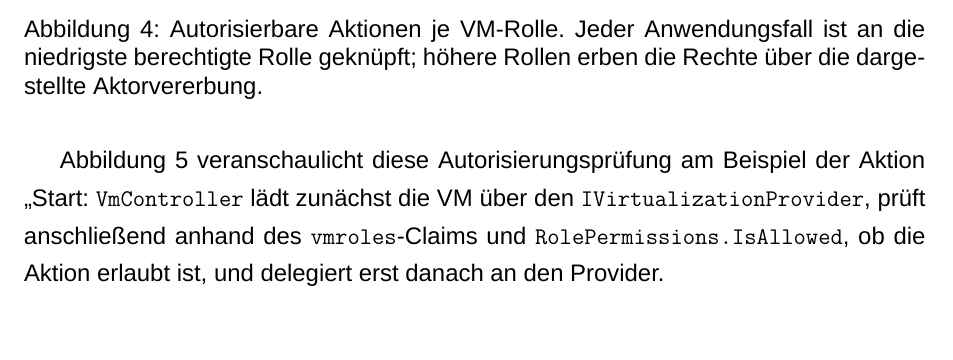
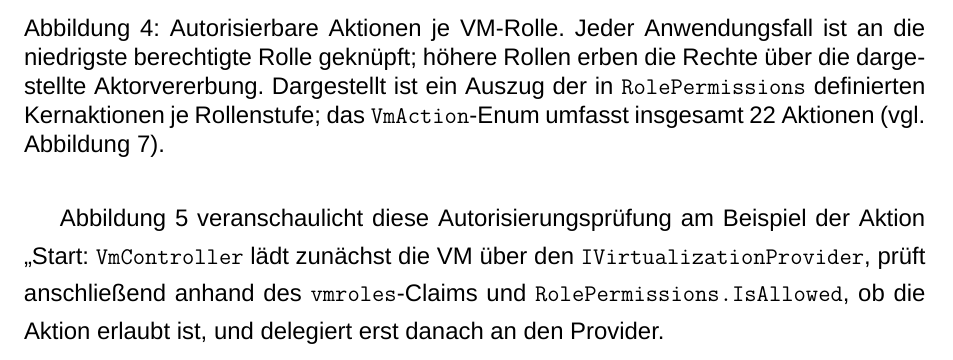
Before and after one commit to mikaildhbw/vm-portal, a LaTeX thesis (thesis/bachelorarbeit.tex): part of page 34 of 51, cut so that both start at the same text, the shorter picture padded with empty space. Compiled offline with XeLaTeX; a missing font is replaced by an installed copy or a similar font.

```diff
--- a/thesis/bachelorarbeit.tex
+++ b/thesis/bachelorarbeit.tex
@@ -689,7 +689,7 @@
 \begin{figure}[H]
 \centering
 \includegraphics[width=\textwidth]{diagrams/rendered/use_case_rollen.pdf}
-\caption[Use-Cases je VM-Rolle]{Autorisierbare Aktionen je VM-Rolle. Jeder Anwendungsfall ist an die niedrigste berechtigte Rolle geknüpft; höhere Rollen erben die Rechte über die dargestellte Aktorvererbung.}
+\caption[Use-Cases je VM-Rolle]{Autorisierbare Aktionen je VM-Rolle. Jeder Anwendungsfall ist an die niedrigste berechtigte Rolle geknüpft; höhere Rollen erben die Rechte über die dargestellte Aktorvererbung. Dargestellt ist ein Auszug der in \texttt{RolePermissions} definierten Kernaktionen je Rollenstufe; das \texttt{VmAction}-Enum umfasst insgesamt 22 Aktionen (vgl. Abbildung~\ref{fig:klassendiagramm-core}).}
 \label{fig:use-case-rollen}
 \end{figure}
 
```
Also changed, not shown: thesis/diagrams/README.md, thesis/diagrams/rendered/architektur_uebersicht.pdf, thesis/diagrams/rendered/deployment_umgebungen.pdf, thesis/diagrams/rendered/er_diagramm_autorisierung.pdf, thesis/diagrams/rendered/klassendiagramm_core.pdf, thesis/diagrams/rendered/sequenz_login.pdf, thesis/diagrams/rendered/sequenz_vm_aktion_autorisierung.pdf, thesis/diagrams/rendered/use_case_rollen.pdf, 5 other files.
